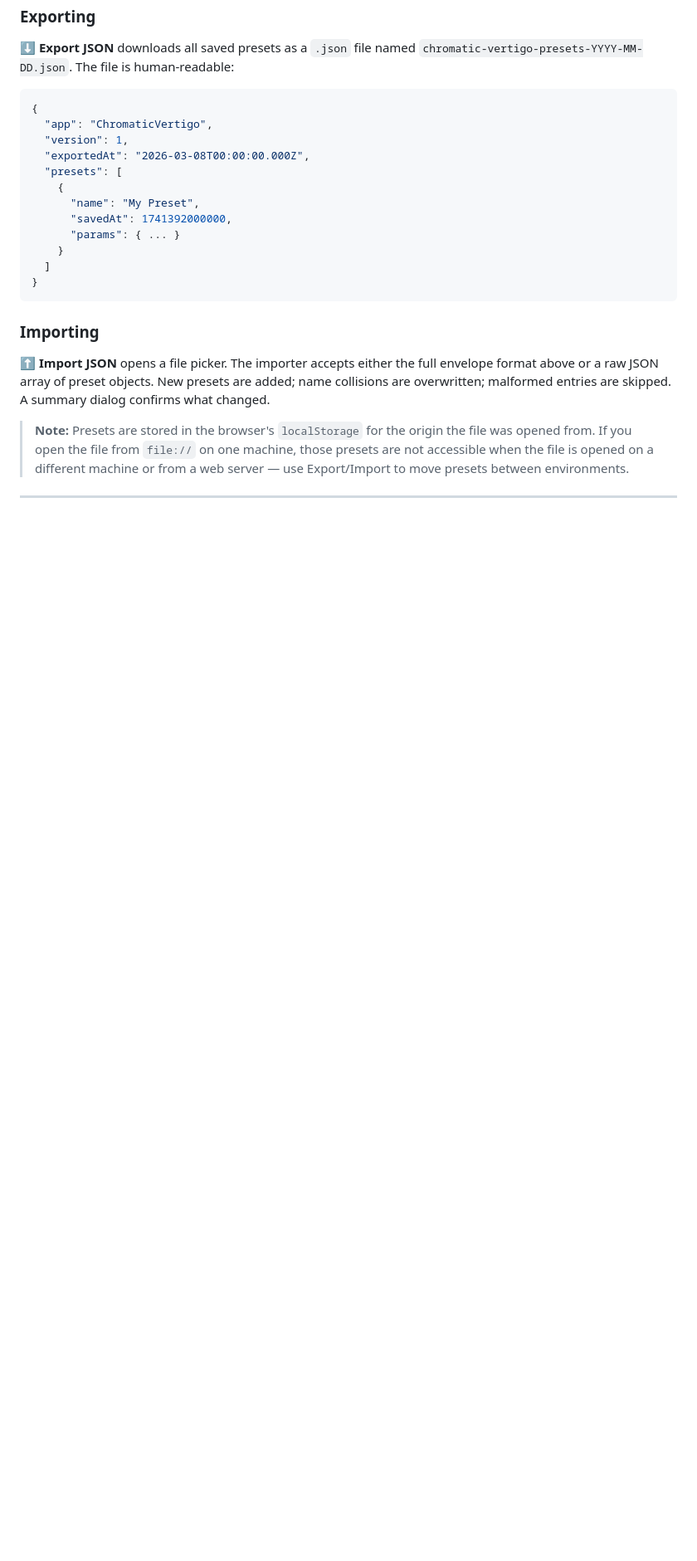
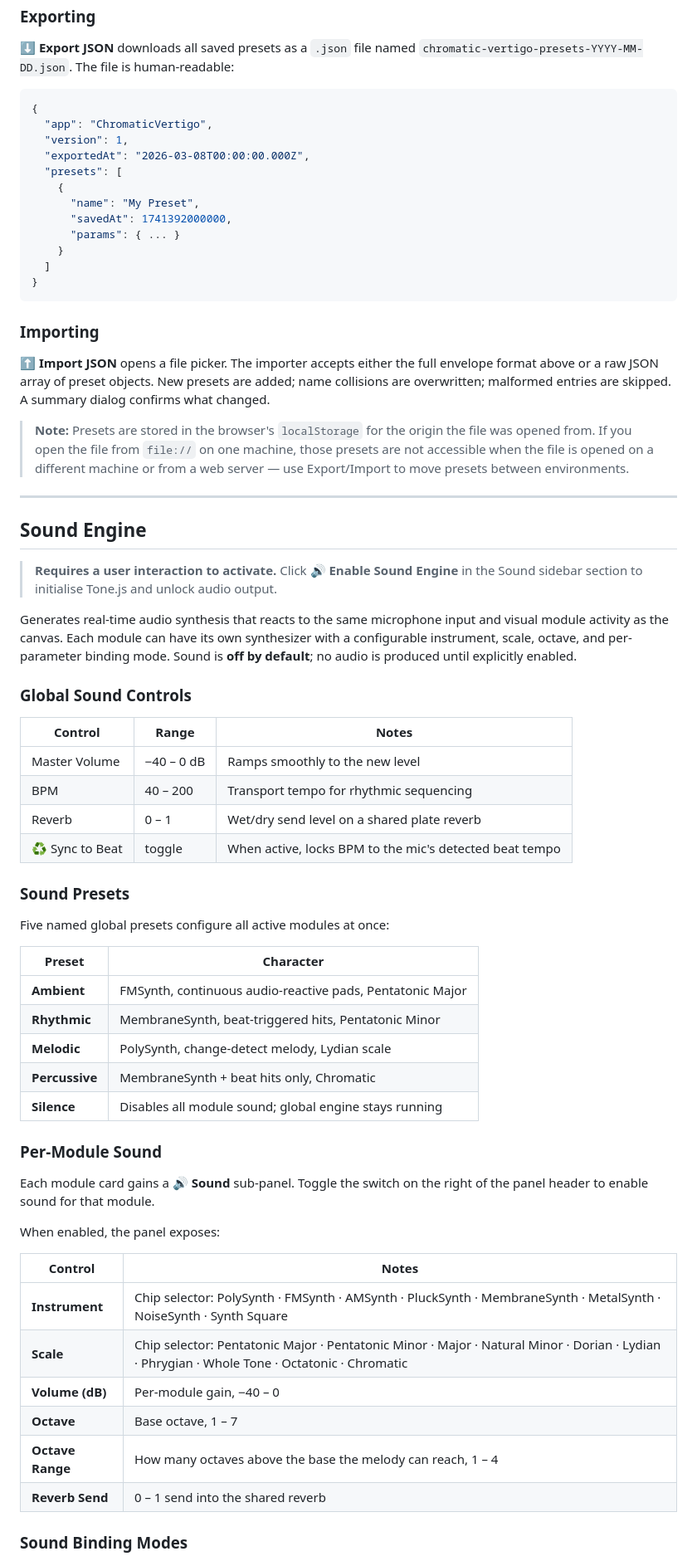
Before and after one commit to geoff-maddock/chromatic-vertigo, a Markdown page: README.md, the part around one of its changes. Shown at 83% size. GitHub-like rendering; blank space fills up the shorter version.

Commit message:
README: document Sound Engine section, Tone.js stack entry, updated line counts

```diff
--- a/README.md
+++ b/README.md
@@ -282,3 +282,47 @@ Click the ✕ button on any preset and confirm.
 
 ---
 
+## Sound Engine
+
+> **Requires a user interaction to activate.** Click **🔊 Enable Sound Engine** in the Sound sidebar section to initialise Tone.js and unlock audio output.
+
+Generates real-time audio synthesis that reacts to the same microphone input and visual module activity as the canvas. Each module can have its own synthesizer with a configurable instrument, scale, octave, and per-parameter binding mode. Sound is **off by default**; no audio is produced until explicitly enabled.
+
+### Global Sound Controls
+
+| Control | Range | Notes |
+|---|---|---|
+| Master Volume | −40 – 0 dB | Ramps smoothly to the new level |
+| BPM | 40 – 200 | Transport tempo for rhythmic sequencing |
+| Reverb | 0 – 1 | Wet/dry send level on a shared plate reverb |
+| ♻ Sync to Beat | toggle | When active, locks BPM to the mic's detected beat tempo |
+
+### Sound Presets
+
+Five named global presets configure all active modules at once:
+
+| Preset | Character |
+|---|---|
+| **Ambient** | FMSynth, continuous audio-reactive pads, Pentatonic Major |
+| **Rhythmic** | MembraneSynth, beat-triggered hits, Pentatonic Minor |
+| **Melodic** | PolySynth, change-detect melody, Lydian scale |
+| **Percussive** | MembraneSynth + beat hits only, Chromatic |
+| **Silence** | Disables all module sound; global engine stays running |
+
+### Per-Module Sound
+
+Each module card gains a **🔊 Sound** sub-panel. Toggle the switch on the right of the panel header to enable sound for that module.
+
+When enabled, the panel exposes:
+
+| Control | Notes |
+|---|---|
+| **Instrument** | Chip selector: PolySynth · FMSynth · AMSynth · PluckSynth · MembraneSynth · MetalSynth · NoiseSynth · Synth Square |
+| **Scale** | Chip selector: Pentatonic Major · Pentatonic Minor · Major · Natural Minor · Dorian · Lydian · Phrygian · Whole Tone · Octatonic · Chromatic |
+| **Volume (dB)** | Per-module gain, −40 – 0 |
+| **Octave** | Base octave, 1 – 7 |
+| **Octave Range** | How many octaves above the base the melody can reach, 1 – 4 |
+| **Reverb Send** | 0 – 1 send into the shared reverb |
+
+### Sound Binding Modes
+
```
Also changed, not shown: other parts of README.md (+20 -3 lines).
